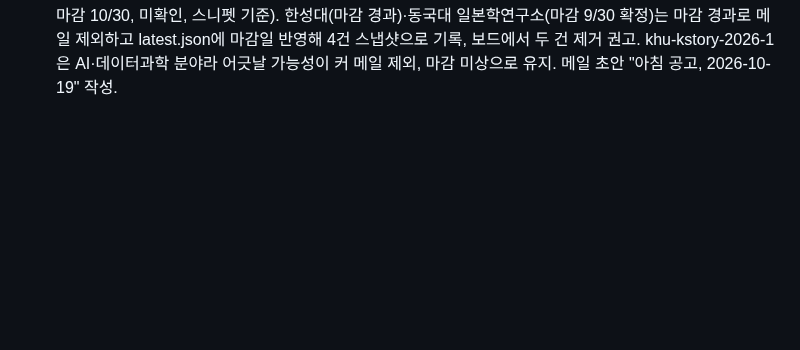
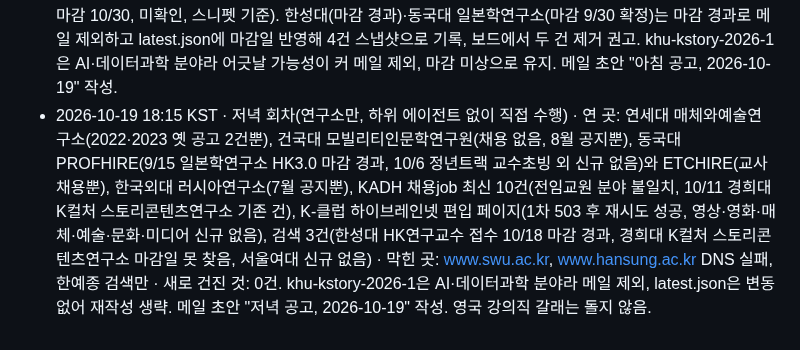
Before and after one commit to eeruwang/loggia, a Markdown page: jobs/log.md, the part around the change. GitHub-like rendering; blank space fills up the shorter version.

Commit message:
jobs: 2026-10-19 저녁 회차 로그

```diff
--- a/jobs/log.md
+++ b/jobs/log.md
@@ -40,3 +40,4 @@
 - 2026-10-18 03:10 KST · 아침 회차(정규 09:00에서 벗어난 시각에 실행됨, 두 갈래, 하위 에이전트 없이 직접 수행) · 연 곳: 연세대 매체와예술연구소(2022·2023 옛 공고 2건뿐), 건국대 모빌리티인문학연구원(채용 없음, 8월 공지뿐), 동국대 PROFHIRE(9/15 일본학연구소 HK3.0 HK연구교수와 10/6 정년트랙 교수초빙 외 신규 없음)와 ETCHIRE(교사채용뿐), 한국외대 러시아연구소(7월 공지뿐), KADH 채용job 최신 5건(한남대·단국대 전임교원, 분야 불일치), K-클럽 하이브레인넷 편입 페이지 50행 전수(성공, 영상·영화·매체·예술·문화·미디어 신규 없음, 전부 전임교원·이공계), 검색 6건(한성대 HK연구교수 접수 10/18 마감 스니펫 재확인, 한예종·서울여대 신규 없음), 영국 강의직은 jobs.ac.uk 4개 불린 검색어 전량(신규 매칭 없음: Birkbeck 10/11 마감 경과, UEA 2건은 중국 난징 캠퍼스라 제외, QMUL·Hull·Bristol·Wolverhampton 마감 경과) · 막힌 곳: www.swu.ac.kr DNS 실패, www.hansung.ac.kr DNS 실패, 한예종 검색만, 영국 대학 페이지 직접 열람 생략, ual-lcc-animation-2026(10/30)은 검색으로 재확인하지 못함 · 새로 건진 것: 0건. hansung-hk-2026-1(10/18 오늘, 미확인)·khu-kstory-2026-1(마감 미상, 미확인)은 변동 없어 latest.json 재작성 생략. 동국대 일본학연구소 HK3.0(9/30 마감 경과)은 메일 제외. 메일 초안 "아침 공고, 2026-10-18" 작성(Gmail에 "공고" 초안 없음 확인).
 - 2026-10-18 18:10 KST · 저녁 회차(연구소만, 하위 에이전트 없이 직접 수행) · 연 곳: K-클럽 하이브레인넷 편입 페이지 50행(영상·영화·매체·예술·문화·미디어 신규 없음, 전부 전임교원·이공계), 연세대 매체와예술연구소(2022·2023 옛 공고 2건뿐), 건국대 모빌리티인문학연구원(채용 없음), 동국대 PROFHIRE(일본학연구소 HK3.0 9/30 마감 경과 외 신규 없음)와 ETCHIRE(교사채용뿐), 한국외대 러시아연구소(채용 없음), KADH 채용job 최신 5건(전임교원, 분야 불일치), 검색 2건(한성대 HK연구교수 접수 10/6~10/18 재확인) · 막힌 곳: www.swu.ac.kr, www.hansung.ac.kr DNS 실패, 한예종 검색만 · 새로 건진 것: 0건. hansung-hk-2026-1은 오늘 마감으로 note만 갱신, khu-kstory-2026-1 유지. 메일 초안 "저녁 공고, 2026-10-18" 작성.
 - 2026-10-19 03:12 KST · 아침 회차(정규 09:00에서 벗어난 시각에 실행됨, 두 갈래, 하위 에이전트 없이 직접 수행) · 연 곳: 연세대 매체와예술연구소(2022·2023 옛 공고 2건뿐), 건국대 모빌리티인문학연구원(채용 없음, 8월 공지뿐), 동국대 PROFHIRE(9/15 일본학연구소 HK3.0 HK연구교수와 10/6 정년트랙 교수초빙 외 신규 없음)와 ETCHIRE(교사채용뿐), 한국외대 러시아연구소(채용 없음), KADH 채용job 최신 5건(한남대·단국대 전임교원, 분야 불일치), K-클럽 하이브레인넷 편입 페이지(성공, 전부 이공계·전임교원), 검색 다수(동국대 일본학연구소 HK3.0 접수 9/30 18시 마감과 10/16 발표 재확인, 한성대 HK연구교수 접수 10/18 마감 경과 확인, 한예종·서울여대 신규 없음), 영국 강의직은 jobs.ac.uk 4개 불린 검색어 전량(신규 매칭 없음: Birkbeck 10/11 마감 경과, UEA 난징 ATS1386은 중국 캠퍼스라 제외, Bristol·LCC Film and Screen Studies·Plymouth 마감 경과) · 막힌 곳: www.swu.ac.kr DNS 실패, 한예종 검색만, 영국 대학 페이지 직접 열람 생략 · 새로 건진 것: 영국 1건(ual-lcc-animation-2026, UAL LCC Lecturer in Animation, 게시 10/15, 마감 10/30, 미확인, 스니펫 기준). 한성대(마감 경과)·동국대 일본학연구소(마감 9/30 확정)는 마감 경과로 메일 제외하고 latest.json에 마감일 반영해 4건 스냅샷으로 기록, 보드에서 두 건 제거 권고. khu-kstory-2026-1은 AI·데이터과학 분야라 어긋날 가능성이 커 메일 제외, 마감 미상으로 유지. 메일 초안 "아침 공고, 2026-10-19" 작성.
+- 2026-10-19 18:15 KST · 저녁 회차(연구소만, 하위 에이전트 없이 직접 수행) · 연 곳: 연세대 매체와예술연구소(2022·2023 옛 공고 2건뿐), 건국대 모빌리티인문학연구원(채용 없음, 8월 공지뿐), 동국대 PROFHIRE(9/15 일본학연구소 HK3.0 마감 경과, 10/6 정년트랙 교수초빙 외 신규 없음)와 ETCHIRE(교사채용뿐), 한국외대 러시아연구소(7월 공지뿐), KADH 채용job 최신 10건(전임교원 분야 불일치, 10/11 경희대 K컬처 스토리콘텐츠연구소 기존 건), K-클럽 하이브레인넷 편입 페이지(1차 503 후 재시도 성공, 영상·영화·매체·예술·문화·미디어 신규 없음), 검색 3건(한성대 HK연구교수 접수 10/18 마감 경과, 경희대 K컬처 스토리콘텐츠연구소 마감일 못 찾음, 서울여대 신규 없음) · 막힌 곳: www.swu.ac.kr, www.hansung.ac.kr DNS 실패, 한예종 검색만 · 새로 건진 것: 0건. khu-kstory-2026-1은 AI·데이터과학 분야라 메일 제외, latest.json은 변동 없어 재작성 생략. 메일 초안 "저녁 공고, 2026-10-19" 작성. 영국 강의직 갈래는 돌지 않음.
```
